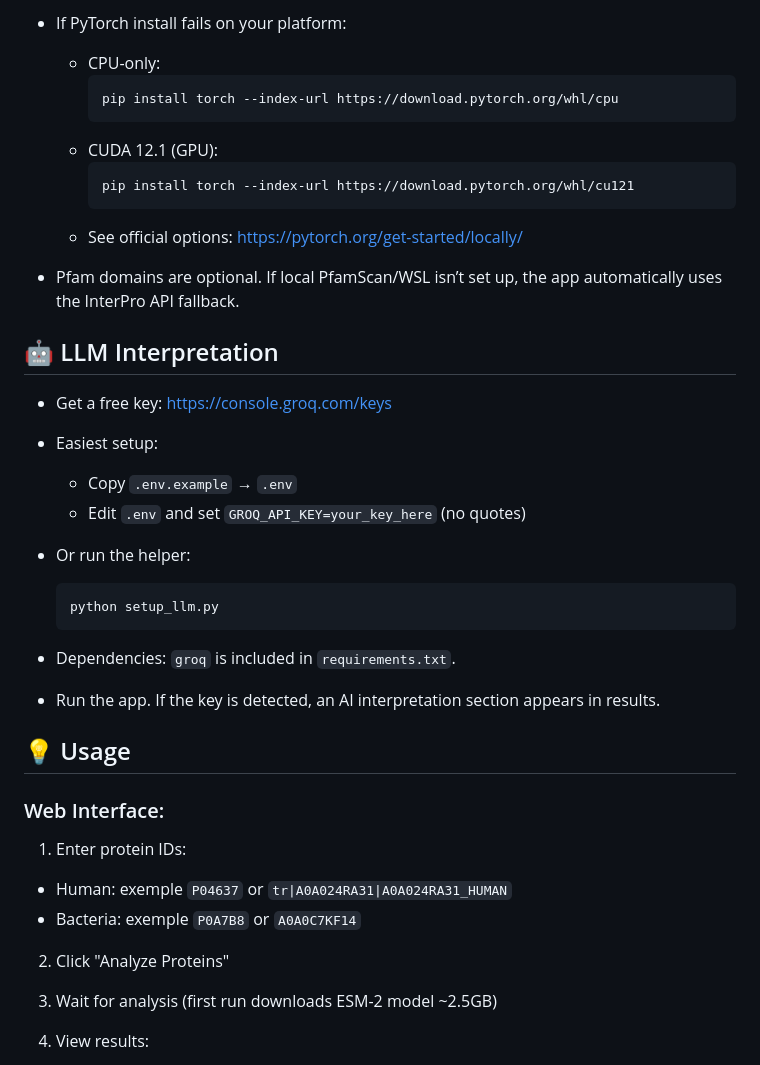
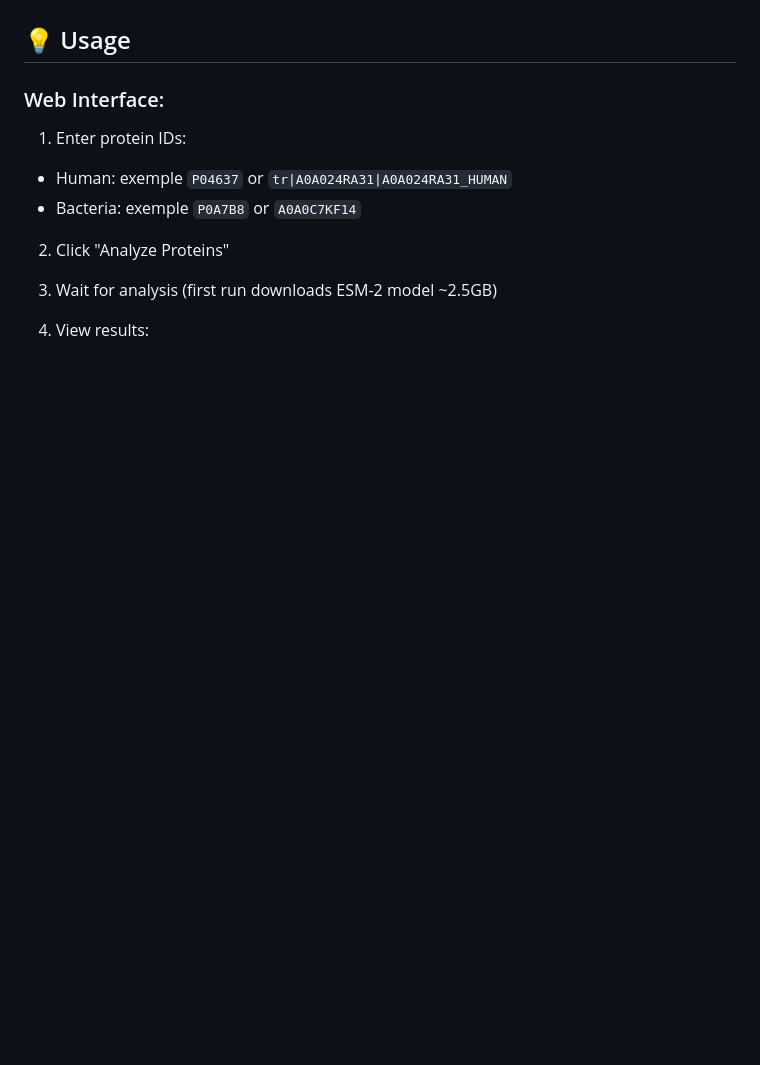
Before and after one commit to AmmarRanim/ProteinAlignment, a Markdown page: README.md, the part around one of its changes. Rendered like a GitHub page; blank space fills up the shorter version.

````diff
--- a/README.md
+++ b/README.md
@@ -242,30 +254,3 @@ Then open your browser to: **http://localhost:5000**
-- If PyTorch install fails on your platform:
-  - CPU-only:
-    ```bash
-    pip install torch --index-url https://download.pytorch.org/whl/cpu
-    ```
-  - CUDA 12.1 (GPU):
-    ```bash
-    pip install torch --index-url https://download.pytorch.org/whl/cu121
-    ```
-  - See official options: https://pytorch.org/get-started/locally/
-
-- Pfam domains are optional. If local PfamScan/WSL isn’t set up, the app automatically uses the InterPro API fallback.
-
-
-## 🤖 LLM Interpretation
-
-- Get a free key: https://console.groq.com/keys
-- Easiest setup:
-  - Copy `.env.example` → `.env`
-  - Edit `.env` and set `GROQ_API_KEY=your_key_here` (no quotes)
-- Or run the helper:
-  ```bash
-  python setup_llm.py
-  ```
-
-- Dependencies: `groq` is included in `requirements.txt`.
-- Run the app. If the key is detected, an AI interpretation section appears in results.
 
 ## 💡 Usage
 
````
Also changed, not shown: other parts of README.md (+49 -37 lines).
